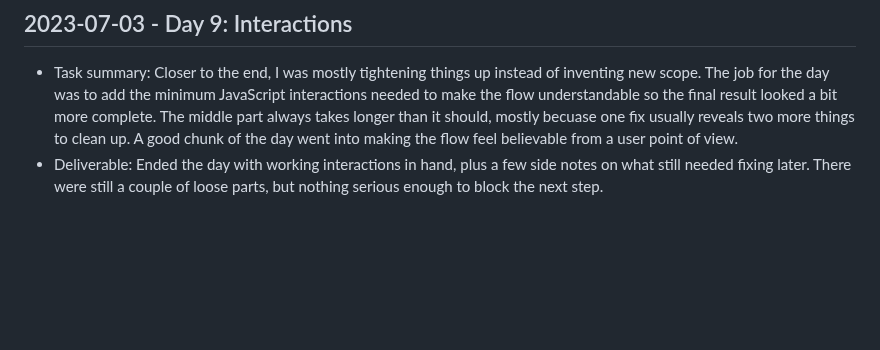
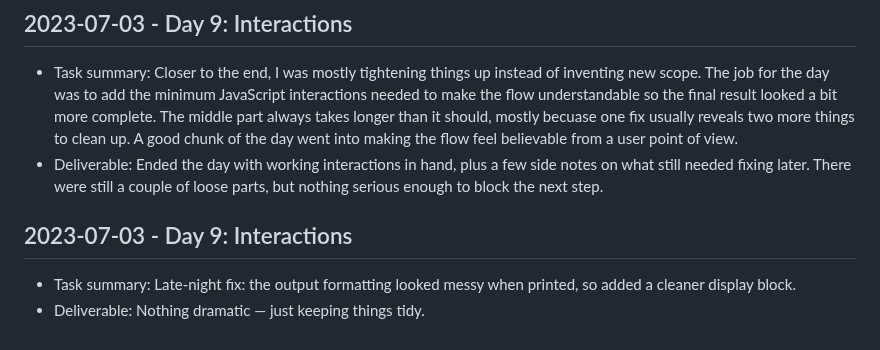
Before and after one commit to harshitpaunikar1/scalable-image-processing-api, a Markdown page: .github/project-buildup-history.md, the part around the change. Rendered like a GitHub page; blank space fills up the shorter version.

Commit message:
Day 9: Interactions
Project: Scalable Image Processing API
Category: product_case_study / generic
Date: 2023-07-03

Task:
Late-night fix: the output formatting looked messy when printed, so
added a cleaner display block.

Deliverable:
Nothing dramatic — just keeping things tidy.

```diff
--- a/.github/project-buildup-history.md
+++ b/.github/project-buildup-history.md
@@ -52,3 +52,7 @@
 
 - Task summary: Closer to the end, I was mostly tightening things up instead of inventing new scope. The job for the day was to add the minimum JavaScript interactions needed to make the flow understandable so the final result looked a bit more complete. The middle part always takes longer than it should, mostly becuase one fix usually reveals two more things to clean up. A good chunk of the day went into making the flow feel believable from a user point of view.
 - Deliverable: Ended the day with working interactions in hand, plus a few side notes on what still needed fixing later. There were still a couple of loose parts, but nothing serious enough to block the next step.
+## 2023-07-03 - Day 9: Interactions
+
+- Task summary: Late-night fix: the output formatting looked messy when printed, so added a cleaner display block.
+- Deliverable: Nothing dramatic — just keeping things tidy.
```
